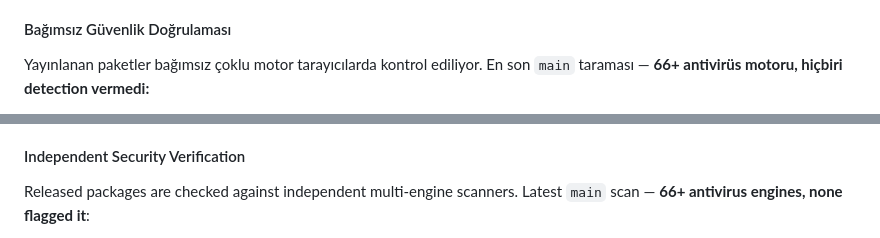
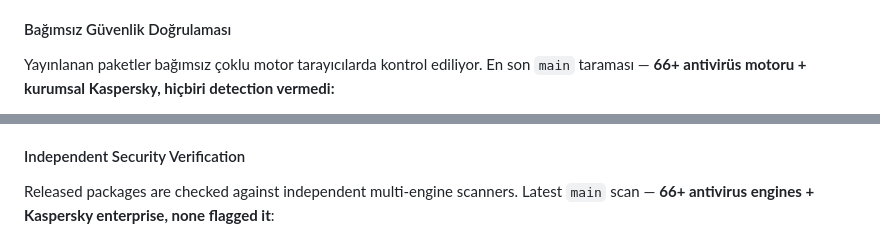
Before and after one commit to AmrasElessar/adminpdftoolkit, a Markdown page: README.md, 2 parts joined by grey strips. GitHub-like rendering.

```diff
--- a/README.md
+++ b/README.md
@@ -52,7 +54,7 @@ Bu projenin asıl tasarım önceliği — KVKK'lı kurumsal ortamlara uygun:
 
 #### Bağımsız Güvenlik Doğrulaması
 
-Yayınlanan paketler bağımsız çoklu motor tarayıcılarda kontrol ediliyor. En son `main` taraması — **66+ antivirüs motoru, hiçbiri detection vermedi:**
+Yayınlanan paketler bağımsız çoklu motor tarayıcılarda kontrol ediliyor. En son `main` taraması — **66+ antivirüs motoru + kurumsal Kaspersky, hiçbiri detection vermedi:**
 
 [![VirusTotal](https://img.shields.io/badge/VirusTotal-clean-success?logo=virustotal&logoColor=white)](https://www.virustotal.com/gui/file/40e7d5ff7210b1de389496274d915a82708ad2123ede82bed20a9a93804ea538)
 [![Hybrid Analysis](https://img.shields.io/badge/Hybrid_Analysis-clean-success?logo=crowdstrike&logoColor=white)](https://hybrid-analysis.com/sample/40e7d5ff7210b1de389496274d915a82708ad2123ede82bed20a9a93804ea538)
@@ -218,7 +222,7 @@ sensitive in-house deployments:
 #### Independent Security Verification
 
 Released packages are checked against independent multi-engine scanners.
-Latest `main` scan — **66+ antivirus engines, none flagged it**:
+Latest `main` scan — **66+ antivirus engines + Kaspersky enterprise, none flagged it**:
 
 [![VirusTotal](https://img.shields.io/badge/VirusTotal-clean-success?logo=virustotal&logoColor=white)](https://www.virustotal.com/gui/file/40e7d5ff7210b1de389496274d915a82708ad2123ede82bed20a9a93804ea538)
 [![Hybrid Analysis](https://img.shields.io/badge/Hybrid_Analysis-clean-success?logo=crowdstrike&logoColor=white)](https://hybrid-analysis.com/sample/40e7d5ff7210b1de389496274d915a82708ad2123ede82bed20a9a93804ea538)
```
Also changed, not shown: other parts of README.md (+6 -0 lines).
